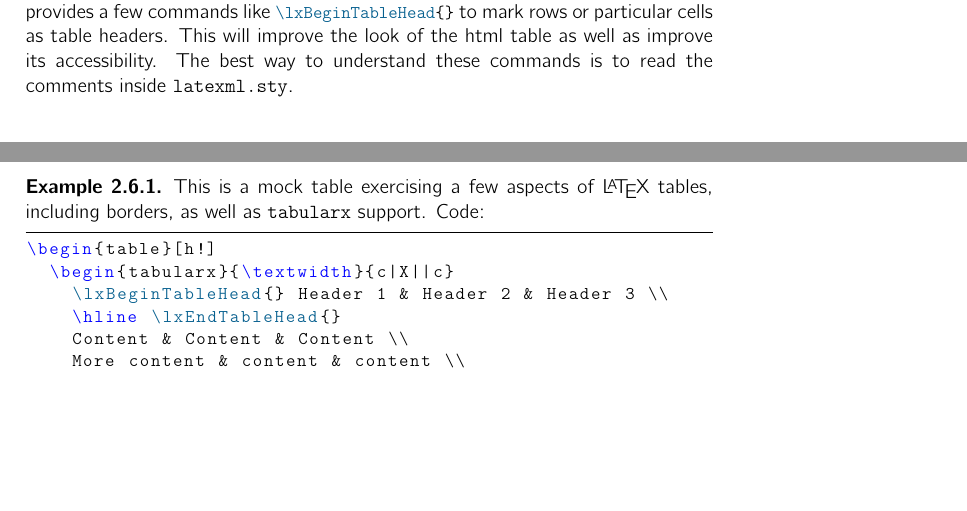
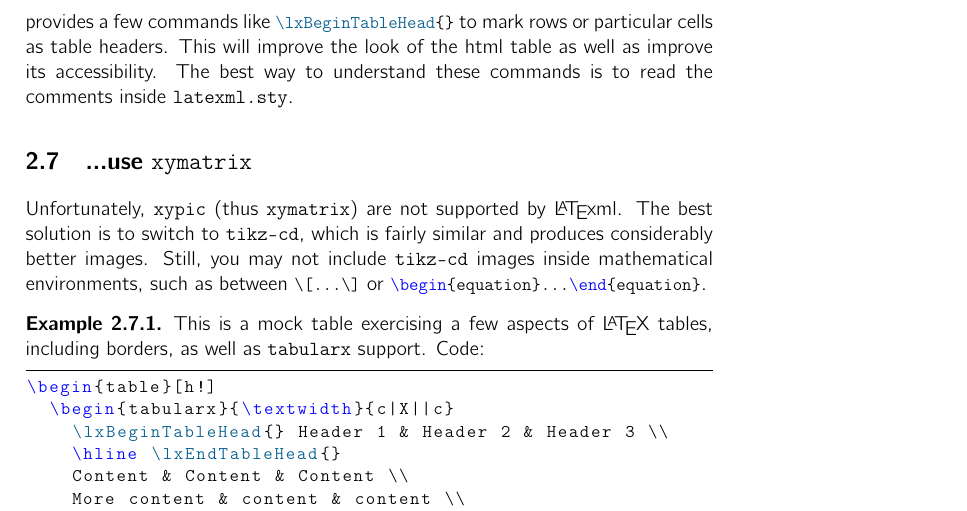
Before and after one commit to vlmantova/bookmlleeds, a LaTeX paper (LaTeXML-Leeds.tex): two parts of pages 7 and 8 of 14 before the commit and part of page 8 of 14 after it, the two joined at a grey line, cut so that both start at the same text, the shorter picture padded with empty space. Compiled offline with pdfLaTeX; TikZ figures are drawn from their code, not taken from saved files.

Commit message:
explain that xypic is not supported

```diff
--- a/LaTeXML-Leeds.tex
+++ b/LaTeXML-Leeds.tex
@@ -265,6 +265,9 @@ Tables generally work fine, although Mart\'in managed to trigger some interestin
 
   For accessibility, it is good practice to add hints about table headers. The \verb|latexml| provides a few commands like \ltxinline|\lxBeginTableHead{}| to mark rows or particular cells as table headers. This will improve the look of the \HTML{} table as well as improve its accessibility. The best way to understand these commands is to read the comments inside \verb|latexml.sty|.
 
+\subsection{...use \texttt{xymatrix}}
+Unfortunately, \verb|xypic| (thus \verb|xymatrix|) are not supported by \LaTeXML{}. The best solution is to switch to \verb|tikz-cd|, which is fairly similar and produces considerably better images. Still, you may not include \verb|tikz-cd| images inside mathematical environments, such as between \ltxinline|\[...\]| or \ltxinline|\begin{equation}...\end{equation}|.
+
 \begin{exa}
   This is a mock table exercising a few aspects of \LaTeX{} tables, including borders, as well as \verb|tabularx| support.
   Code:
```
